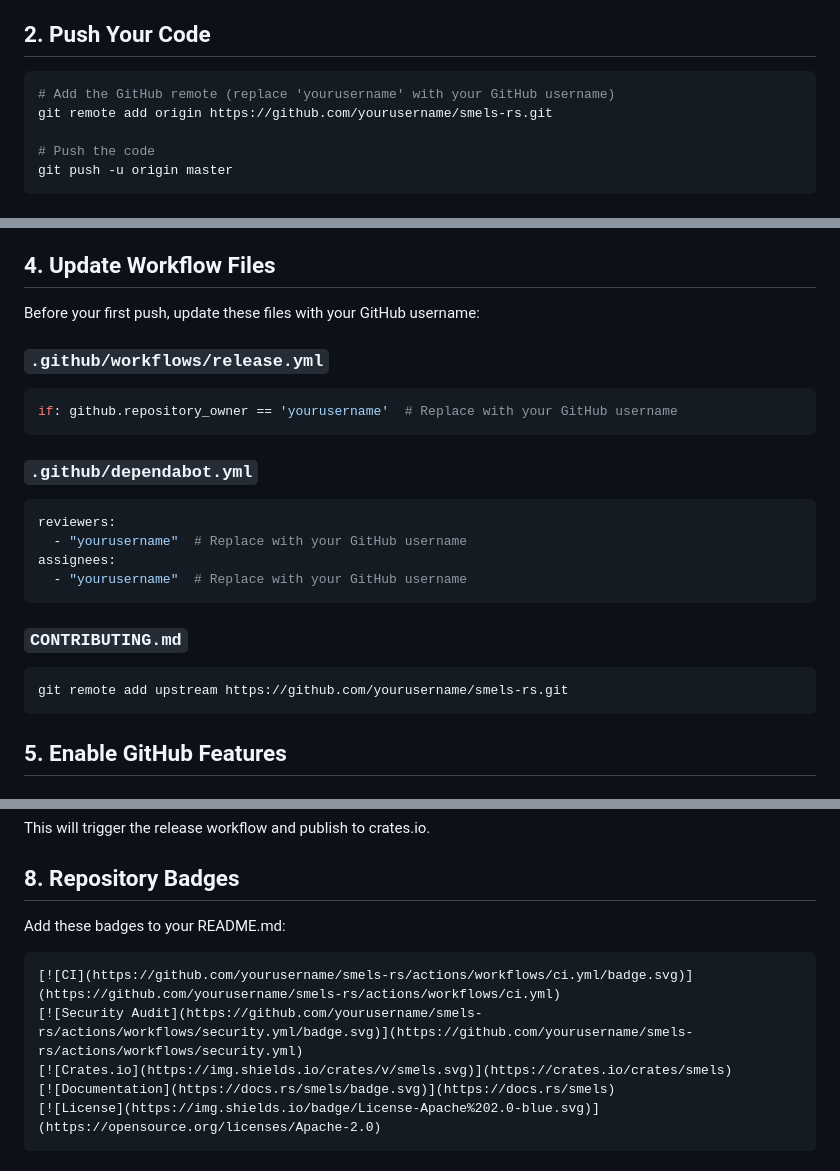
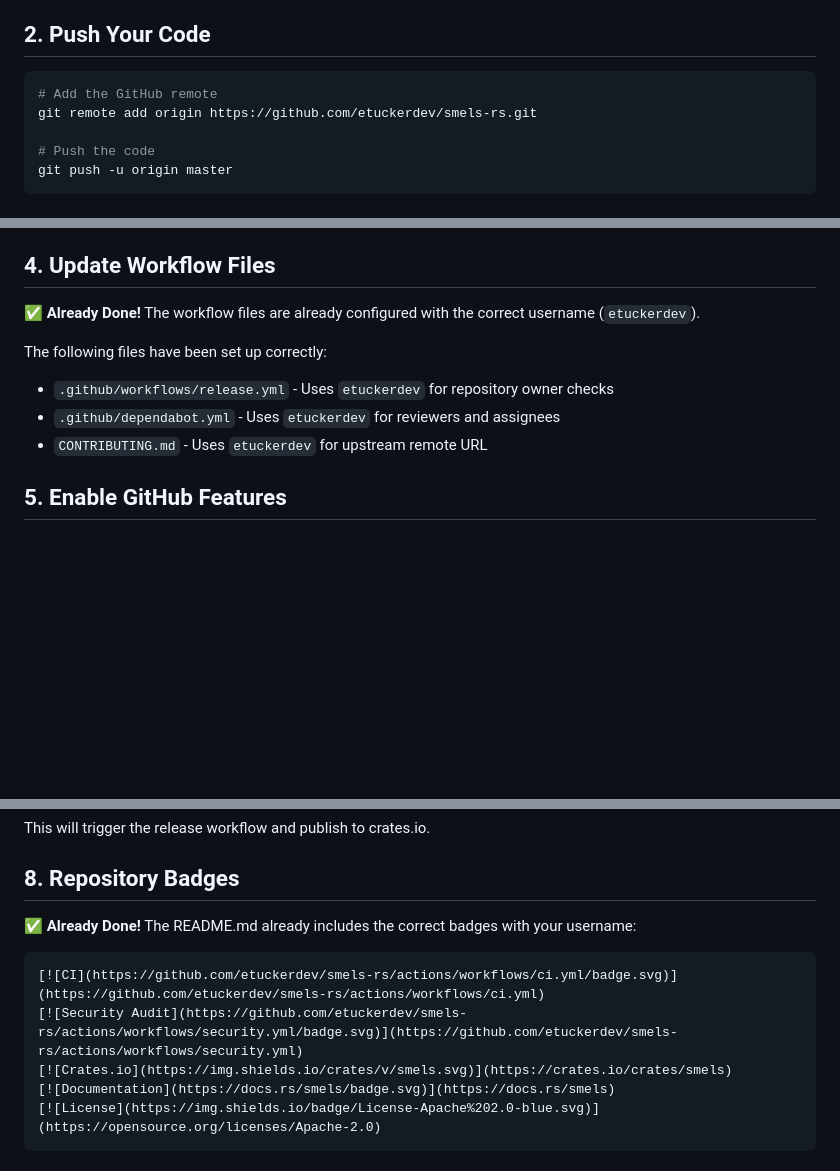
Before and after one commit to etuckerdev/smels-rs, a Markdown page: GITHUB_SETUP.md, 3 parts joined by grey strips. Drawn GitHub-style; blank space fills up the shorter version.

Commit message:
Update GitHub setup guide to reflect correct username configuration
- Update remote URL to use etuckerdev
- Mark workflow files as already configured
- Update badge examples to use correct username
- Remove username verification from troubleshooting

````diff
--- a/GITHUB_SETUP.md
+++ b/GITHUB_SETUP.md
@@ -15,8 +15,8 @@ This guide will help you set up your SMELS repository on GitHub with all the nec
 ## 2. Push Your Code
 
 ```bash
-# Add the GitHub remote (replace 'yourusername' with your GitHub username)
-git remote add origin https://github.com/yourusername/smels-rs.git
+# Add the GitHub remote
+git remote add origin https://github.com/etuckerdev/smels-rs.git
 
 # Push the code
 git push -u origin master
@@ -35,25 +35,12 @@ Go to your repository Settings → Secrets and variables → Actions
 
 ## 4. Update Workflow Files
 
-Before your first push, update these files with your GitHub username:
+✅ **Already Done!** The workflow files are already configured with the correct username (`etuckerdev`).
 
-### `.github/workflows/release.yml`
-```yaml
-if: github.repository_owner == 'yourusername'  # Replace with your GitHub username
-```
-
-### `.github/dependabot.yml`
-```yaml
-reviewers:
-  - "yourusername"  # Replace with your GitHub username
-assignees:
-  - "yourusername"  # Replace with your GitHub username
-```
-
-### `CONTRIBUTING.md`
-```markdown
-git remote add upstream https://github.com/yourusername/smels-rs.git
-```
+The following files have been set up correctly:
+- `.github/workflows/release.yml` - Uses `etuckerdev` for repository owner checks
+- `.github/dependabot.yml` - Uses `etuckerdev` for reviewers and assignees
+- `CONTRIBUTING.md` - Uses `etuckerdev` for upstream remote URL
 
 ## 5. Enable GitHub Features
 
@@ -102,11 +89,11 @@ This will trigger the release workflow and publish to crates.io.
 
 ## 8. Repository Badges
 
-Add these badges to your README.md:
+✅ **Already Done!** The README.md already includes the correct badges with your username:
 
 ```markdown
-[![CI](https://github.com/yourusername/smels-rs/actions/workflows/ci.yml/badge.svg)](https://github.com/yourusername/smels-rs/actions/workflows/ci.yml)
-[![Security Audit](https://github.com/yourusername/smels-rs/actions/workflows/security.yml/badge.svg)](https://github.com/yourusername/smels-rs/actions/workflows/security.yml)
+[![CI](https://github.com/etuckerdev/smels-rs/actions/workflows/ci.yml/badge.svg)](https://github.com/etuckerdev/smels-rs/actions/workflows/ci.yml)
+[![Security Audit](https://github.com/etuckerdev/smels-rs/actions/workflows/security.yml/badge.svg)](https://github.com/etuckerdev/smels-rs/actions/workflows/security.yml)
 [![Crates.io](https://img.shields.io/crates/v/smels.svg)](https://crates.io/crates/smels)
 [![Documentation](https://docs.rs/smels/badge.svg)](https://docs.rs/smels)
 [![License](https://img.shields.io/badge/License-Apache%202.0-blue.svg)](https://opensource.org/licenses/Apache-2.0)
````
Also changed, not shown: other parts of GITHUB_SETUP.md (+1 -1 lines).
